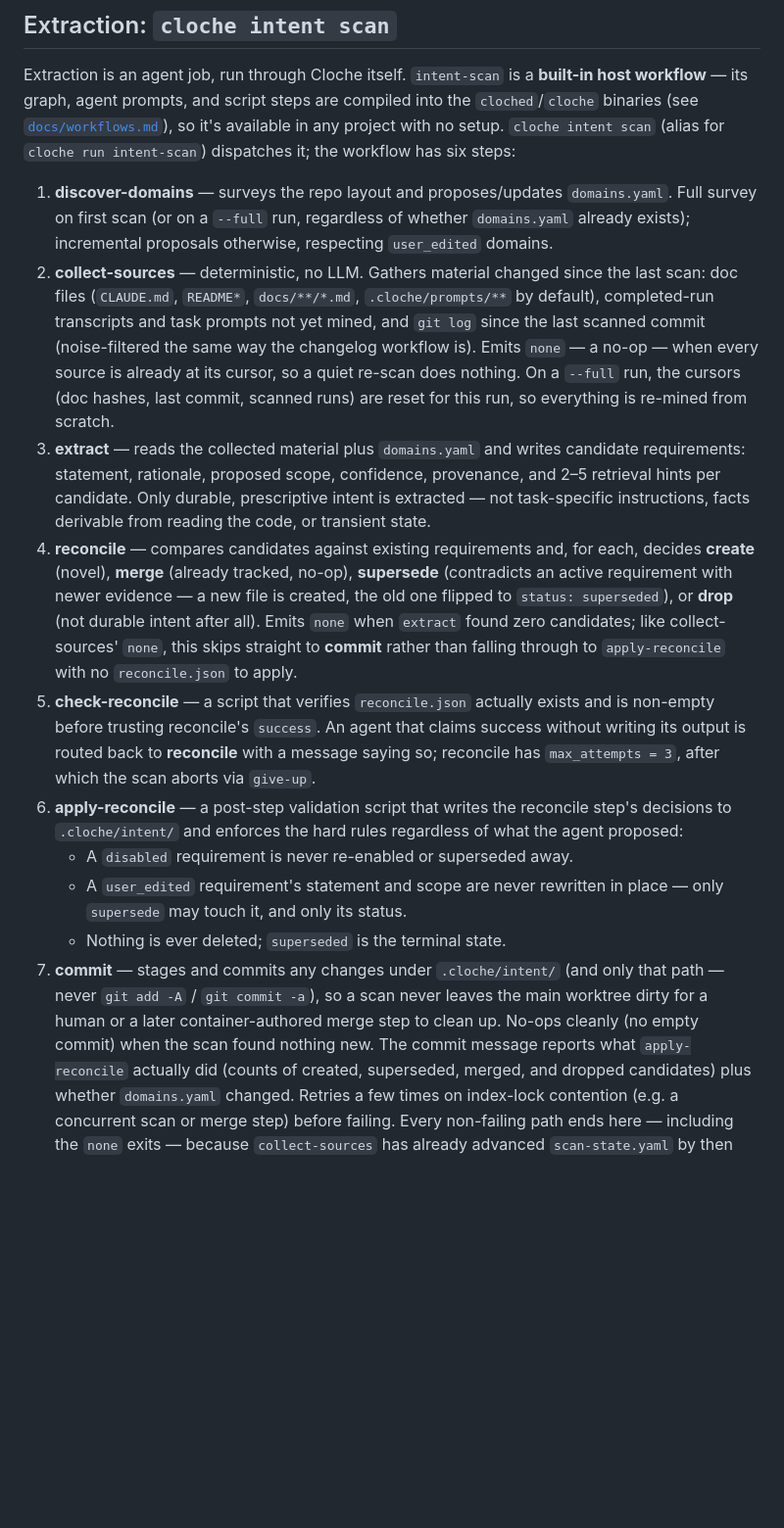
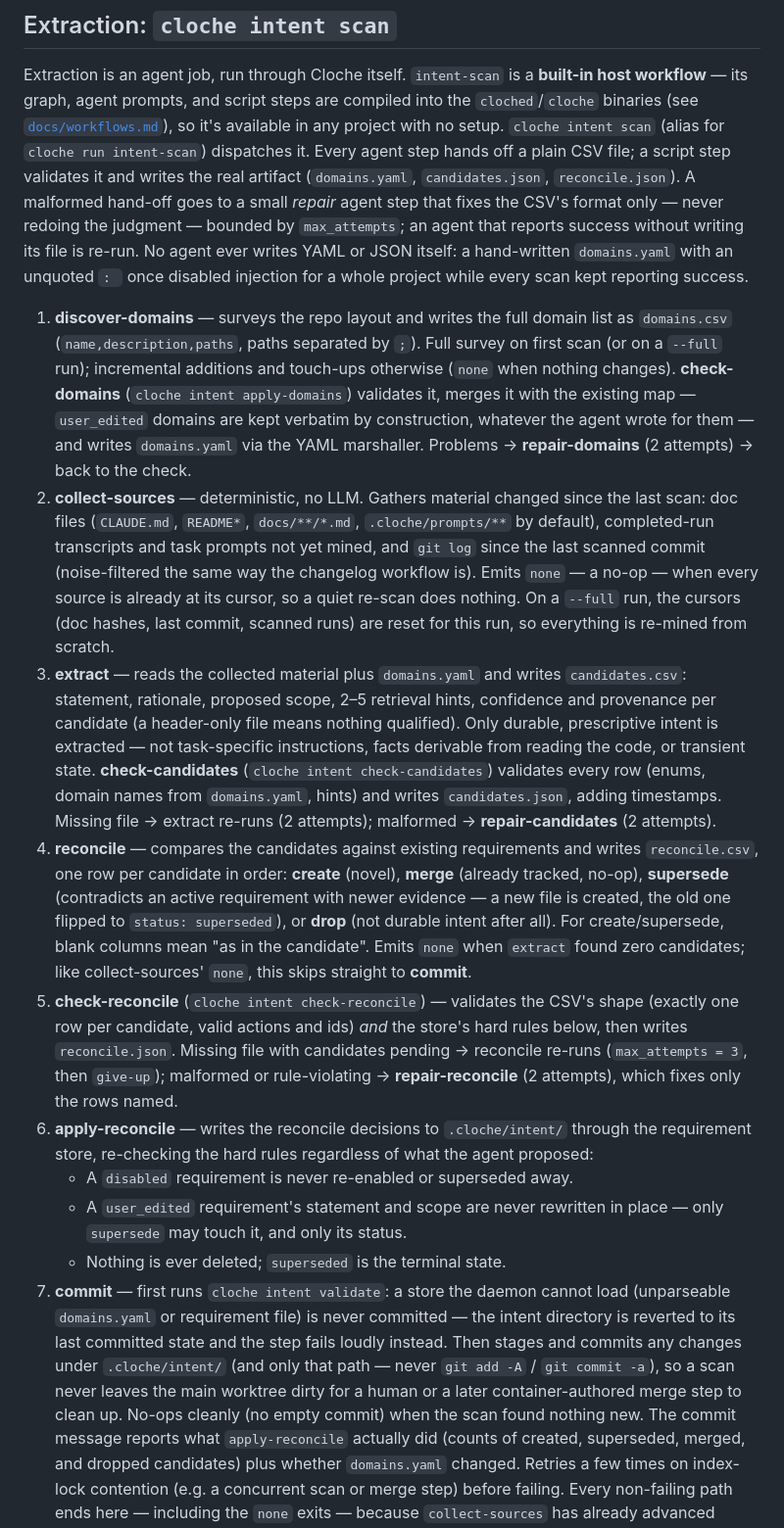
Before and after one commit to swordsmanluke/cloche, a Markdown page: docs/intent.md, the part around the change. Shown at 98% size. Rendered like a GitHub page; blank space fills up the shorter version.

Commit message:
docs: intent-scan step list for the CSV hand-off / check / repair pattern
Co-Authored-By: Claude Fable 5.1 <noreply@anthropic.com>

```diff
--- a/docs/intent.md
+++ b/docs/intent.md
@@ -114,12 +114,24 @@ Extraction is an agent job, run through Cloche itself. `intent-scan` is a **buil
 host workflow** — its graph, agent prompts, and script steps are compiled into the
 `cloched`/`cloche` binaries (see [`docs/workflows.md`](workflows.md#built-in-workflows)),
 so it's available in any project with no setup. `cloche intent scan` (alias for
-`cloche run intent-scan`) dispatches it; the workflow has six steps:
+`cloche run intent-scan`) dispatches it. Every agent step hands off a plain CSV
+file; a script step validates it and writes the real artifact (`domains.yaml`,
+`candidates.json`, `reconcile.json`). A malformed hand-off goes to a small
+*repair* agent step that fixes the CSV's format only — never redoing the
+judgment — bounded by `max_attempts`; an agent that reports success without
+writing its file is re-run. No agent ever writes YAML or JSON itself: a
+hand-written `domains.yaml` with an unquoted `: ` once disabled injection for a
+whole project while every scan kept reporting success.
 
-1. **discover-domains** — surveys the repo layout and proposes/updates
-   `domains.yaml`. Full survey on first scan (or on a `--full` run, regardless of
-   whether `domains.yaml` already exists); incremental proposals otherwise,
-   respecting `user_edited` domains.
+1. **discover-domains** — surveys the repo layout and writes the full domain
+   list as `domains.csv` (`name,description,paths`, paths separated by `;`).
+   Full survey on first scan (or on a `--full` run); incremental additions and
+   touch-ups otherwise (`none` when nothing changes).
+   **check-domains** (`cloche intent apply-domains`) validates it, merges it
+   with the existing map — `user_edited` domains are kept verbatim by
+   construction, whatever the agent wrote for them — and writes `domains.yaml`
+   via the YAML marshaller. Problems → **repair-domains** (2 attempts) → back
+   to the check.
 2. **collect-sources** — deterministic, no LLM. Gathers material changed since the
    last scan: doc files (`CLAUDE.md`, `README*`, `docs/**/*.md`,
    `.cloche/prompts/**` by default), completed-run transcripts and task prompts not
@@ -129,33 +141,42 @@ so it's available in any project with no setup. `cloche intent scan` (alias for
    cursors (doc hashes, last commit, scanned runs) are reset for this run, so
    everything is re-mined from scratch.
 3. **extract** — reads the collected material plus `domains.yaml` and writes
-   candidate requirements: statement, rationale, proposed scope, confidence,
-   provenance, and 2–5 retrieval hints per candidate. Only durable, prescriptive
-   intent is extracted — not task-specific instructions, facts derivable from
-   reading the code, or transient state.
-4. **reconcile** — compares candidates against existing requirements and, for each,
-   decides **create** (novel), **merge** (already tracked, no-op), **supersede**
-   (contradicts an active requirement with newer evidence — a new file is created,
-   the old one flipped to `status: superseded`), or **drop** (not durable intent
-   after all). Emits `none` when `extract` found zero candidates; like
-   collect-sources' `none`, this skips straight to **commit** rather than falling
-   through to `apply-reconcile` with no `reconcile.json` to apply.
-5. **check-reconcile** — a script that verifies `reconcile.json` actually exists
-   and is non-empty before trusting reconcile's `success`. An agent that claims
-   success without writing its output is routed back to **reconcile** with a
-   message saying so; reconcile has `max_attempts = 3`, after which the scan
-   aborts via `give-up`.
-6. **apply-reconcile** — a post-step validation script that writes the reconcile
-   step's decisions to `.cloche/intent/` and enforces the hard rules regardless of
-   what the agent proposed:
+   `candidates.csv`: statement, rationale, proposed scope, 2–5 retrieval hints,
+   confidence and provenance per candidate (a header-only file means nothing
+   qualified). Only durable, prescriptive intent is extracted — not
+   task-specific instructions, facts derivable from reading the code, or
+   transient state. **check-candidates** (`cloche intent check-candidates`)
+   validates every row (enums, domain names from `domains.yaml`, hints) and
+   writes `candidates.json`, adding timestamps. Missing file → extract re-runs
+   (2 attempts); malformed → **repair-candidates** (2 attempts).
+4. **reconcile** — compares the candidates against existing requirements and
+   writes `reconcile.csv`, one row per candidate in order: **create** (novel),
+   **merge** (already tracked, no-op), **supersede** (contradicts an active
+   requirement with newer evidence — a new file is created, the old one flipped
+   to `status: superseded`), or **drop** (not durable intent after all). For
+   create/supersede, blank columns mean "as in the candidate". Emits `none`
+   when `extract` found zero candidates; like collect-sources' `none`, this
+   skips straight to **commit**.
+5. **check-reconcile** (`cloche intent check-reconcile`) — validates the CSV's
+   shape (exactly one row per candidate, valid actions and ids) *and* the
+   store's hard rules below, then writes `reconcile.json`. Missing file with
+   candidates pending → reconcile re-runs (`max_attempts = 3`, then `give-up`);
+   malformed or rule-violating → **repair-reconcile** (2 attempts), which fixes
+   only the rows named.
+6. **apply-reconcile** — writes the reconcile decisions to `.cloche/intent/`
+   through the requirement store, re-checking the hard rules regardless of what
+   the agent proposed:
    - A `disabled` requirement is never re-enabled or superseded away.
    - A `user_edited` requirement's statement and scope are never rewritten in
      place — only `supersede` may touch it, and only its status.
    - Nothing is ever deleted; `superseded` is the terminal state.
-7. **commit** — stages and commits any changes under `.cloche/intent/` (and only
-   that path — never `git add -A` / `git commit -a`), so a scan never leaves the
-   main worktree dirty for a human or a later container-authored merge step to
-   clean up. No-ops cleanly (no empty commit) when the scan found nothing new. The
+7. **commit** — first runs `cloche intent validate`: a store the daemon cannot
+   load (unparseable `domains.yaml` or requirement file) is never committed —
+   the intent directory is reverted to its last committed state and the step
+   fails loudly instead. Then stages and commits any changes under
+   `.cloche/intent/` (and only that path — never `git add -A` / `git commit
+   -a`), so a scan never leaves the main worktree dirty for a human or a later
+   container-authored merge step to clean up. No-ops cleanly (no empty commit) when the scan found nothing new. The
    commit message reports what `apply-reconcile` actually did (counts of created,
    superseded, merged, and dropped candidates) plus whether `domains.yaml`
    changed. Retries a few times on index-lock contention (e.g. a concurrent scan
```
